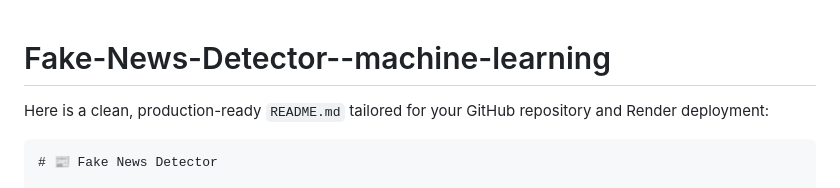
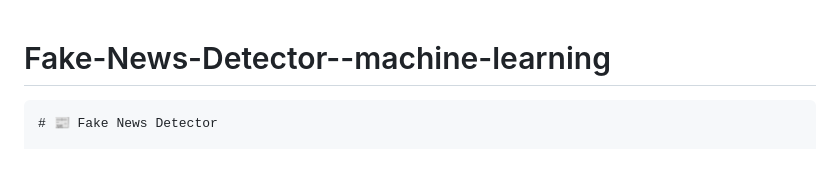
Before and after one commit to KashishVishwakarma/Fake-News-Detector--machine-learning, a Markdown page: README.md, the part around the change. Drawn GitHub-style; blank space fills up the shorter version.

````diff
--- a/README.md
+++ b/README.md
@@ -1,5 +1,5 @@
 # Fake-News-Detector--machine-learning
-Here is a clean, production-ready `README.md` tailored for your GitHub repository and Render deployment:
+
 
 ```markdown
 # 📰 Fake News Detector
````
